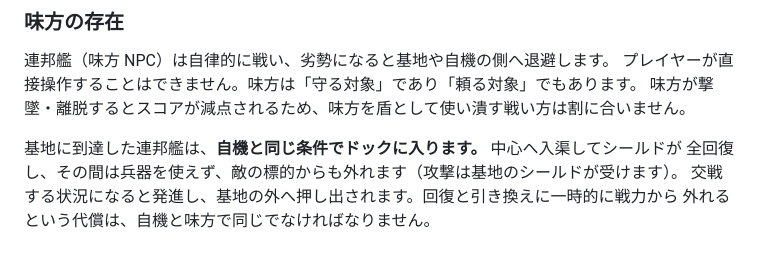
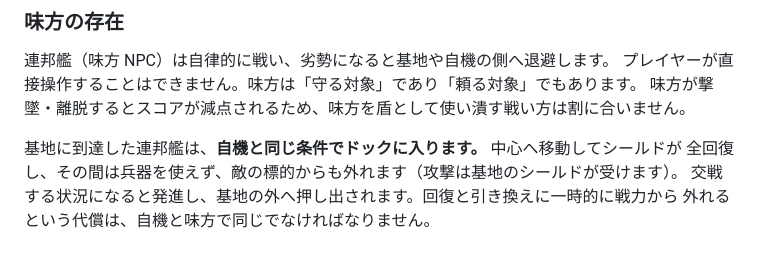
Before and after one commit to ytani01/star-base-defender, a Markdown page: conductor/product.md, the part around the change. Rendered like a GitHub page.

```diff
--- a/conductor/product.md
+++ b/conductor/product.md
@@ -59,7 +59,7 @@ Starbase Defender は、**「撃ち落とさずに追い返す」**という一
 プレイヤーが直接操作することはできません。味方は「守る対象」であり「頼る対象」でもあります。
 味方が撃墜・離脱するとスコアが減点されるため、味方を盾として使い潰す戦い方は割に合いません。
 
-基地に到達した連邦艦は、**自機と同じ条件でドックに入ります。** 中心へ入渠してシールドが
+基地に到達した連邦艦は、**自機と同じ条件でドックに入ります。** 中心へ移動してシールドが
 全回復し、その間は兵器を使えず、敵の標的からも外れます（攻撃は基地のシールドが受けます）。
 交戦する状況になると発進し、基地の外へ押し出されます。回復と引き換えに一時的に戦力から
 外れるという代償は、自機と味方で同じでなければなりません。
```
Also changed, not shown: conductor/workflow.md (+3 -3 lines).
